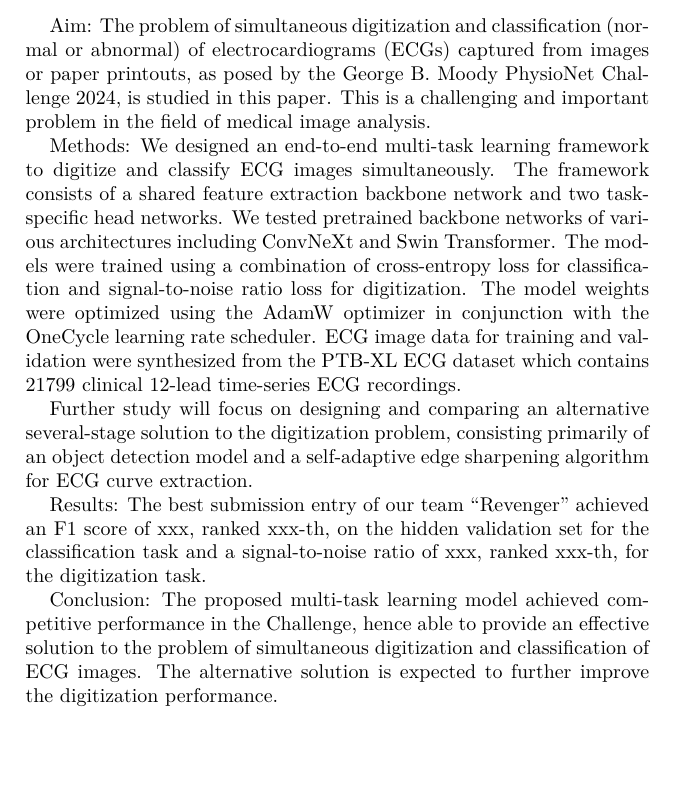
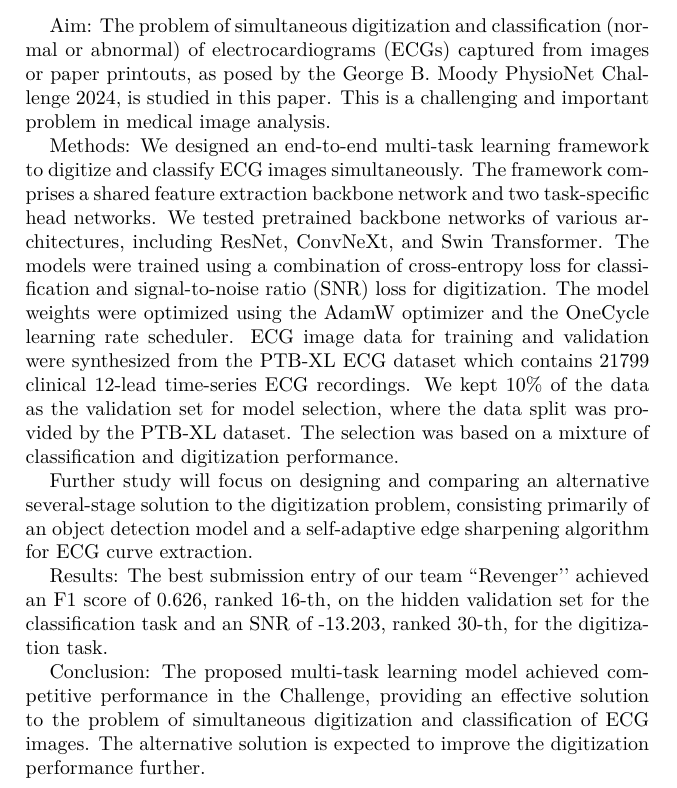
Before and after one commit to wenh06/cinc2024_paper, a LaTeX document (contents/unofficial_abstract.tex): part of the page, cut so that both start at the same text, the shorter picture padded with empty space. Compiled offline with XeLaTeX.

Commit message:
finish initial version of unofficial phase abstract

```diff
--- a/contents/unofficial_abstract.tex
+++ b/contents/unofficial_abstract.tex
@@ -29,16 +29,15 @@ Tianjin, China} % city, [state or province,] country only
 %%%%%%%%%%%%%%%%%%%%%%%%%%%%%%%%%%%%%%%%%%%%%%%%%%%%%%%%%%
 
 
-Aim: The problem of simultaneous digitization and classification (normal or abnormal) of electrocardiograms (ECGs) captured from images or paper printouts, as posed by the George B. Moody PhysioNet Challenge 2024, is studied in this paper. This is a challenging and important problem in the field of medical image analysis.
+Aim: The problem of simultaneous digitization and classification (normal or abnormal) of electrocardiograms (ECGs) captured from images or paper printouts, as posed by the George B. Moody PhysioNet Challenge 2024, is studied in this paper. This is a challenging and important problem in medical image analysis.
 
-Methods: We designed an end-to-end multi-task learning framework to digitize and classify ECG images simultaneously. The framework consists of a shared feature extraction backbone network and two task-specific head networks. We tested pretrained backbone networks of various architectures including ConvNeXt and Swin Transformer. The models were trained using a combination of cross-entropy loss for classification and signal-to-noise ratio loss for digitization. The model weights were optimized using the AdamW optimizer in conjunction with the OneCycle learning rate scheduler. ECG image data for training and validation were synthesized from the PTB-XL ECG dataset which contains 21799 clinical 12-lead time-series ECG recordings.
+Methods: We designed an end-to-end multi-task learning framework to digitize and classify ECG images simultaneously. The framework comprises a shared feature extraction backbone network and two task-specific head networks. We tested pretrained backbone networks of various architectures, including ResNet, ConvNeXt, and Swin Transformer. The models were trained using a combination of cross-entropy loss for classification and signal-to-noise ratio (SNR) loss for digitization. The model weights were optimized using the AdamW optimizer and the OneCycle learning rate scheduler. ECG image data for training and validation were synthesized from the PTB-XL ECG dataset which contains 21799 clinical 12-lead time-series ECG recordings. We kept 10\% of the data as the validation set for model selection, where the data split was provided by the PTB-XL dataset. The selection was based on a mixture of classification and digitization performance.
 
 Further study will focus on designing and comparing an alternative several-stage solution to the digitization problem, consisting primarily of an object detection model and a self-adaptive edge sharpening algorithm for ECG curve extraction.
 
-% TODO: fill in the scores and ranks after all of the results are available
-Results: The best submission entry of our team ``Revenger'' achieved an F1 score of xxx, ranked xxx-th, on the hidden validation set for the classification task and a signal-to-noise ratio of xxx, ranked xxx-th, for the digitization task.
+Results: The best submission entry of our team ``Revenger’’ achieved an F1 score of 0.626, ranked 16-th, on the hidden validation set for the classification task and an SNR of -13.203, ranked 30-th, for the digitization task.
 
-Conclusion: The proposed multi-task learning model achieved competitive performance in the Challenge, hence able to provide an effective solution to the problem of simultaneous digitization and classification of ECG images. The alternative solution is expected to further improve the digitization performance.
+Conclusion: The proposed multi-task learning model achieved competitive performance in the Challenge, providing an effective solution to the problem of simultaneous digitization and classification of ECG images. The alternative solution is expected to improve the digitization performance further.
 
 
 % \ifhandout
```
